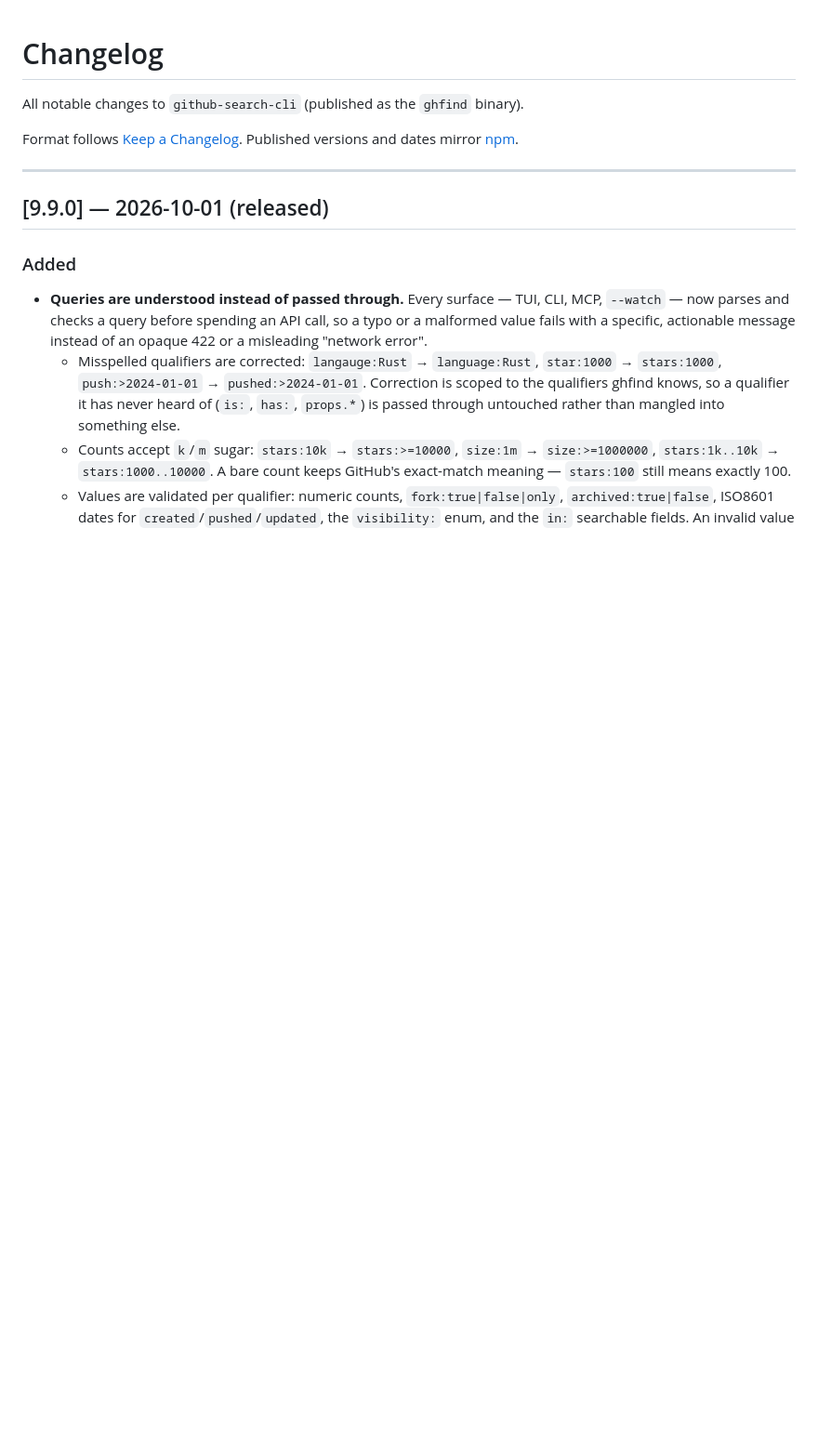
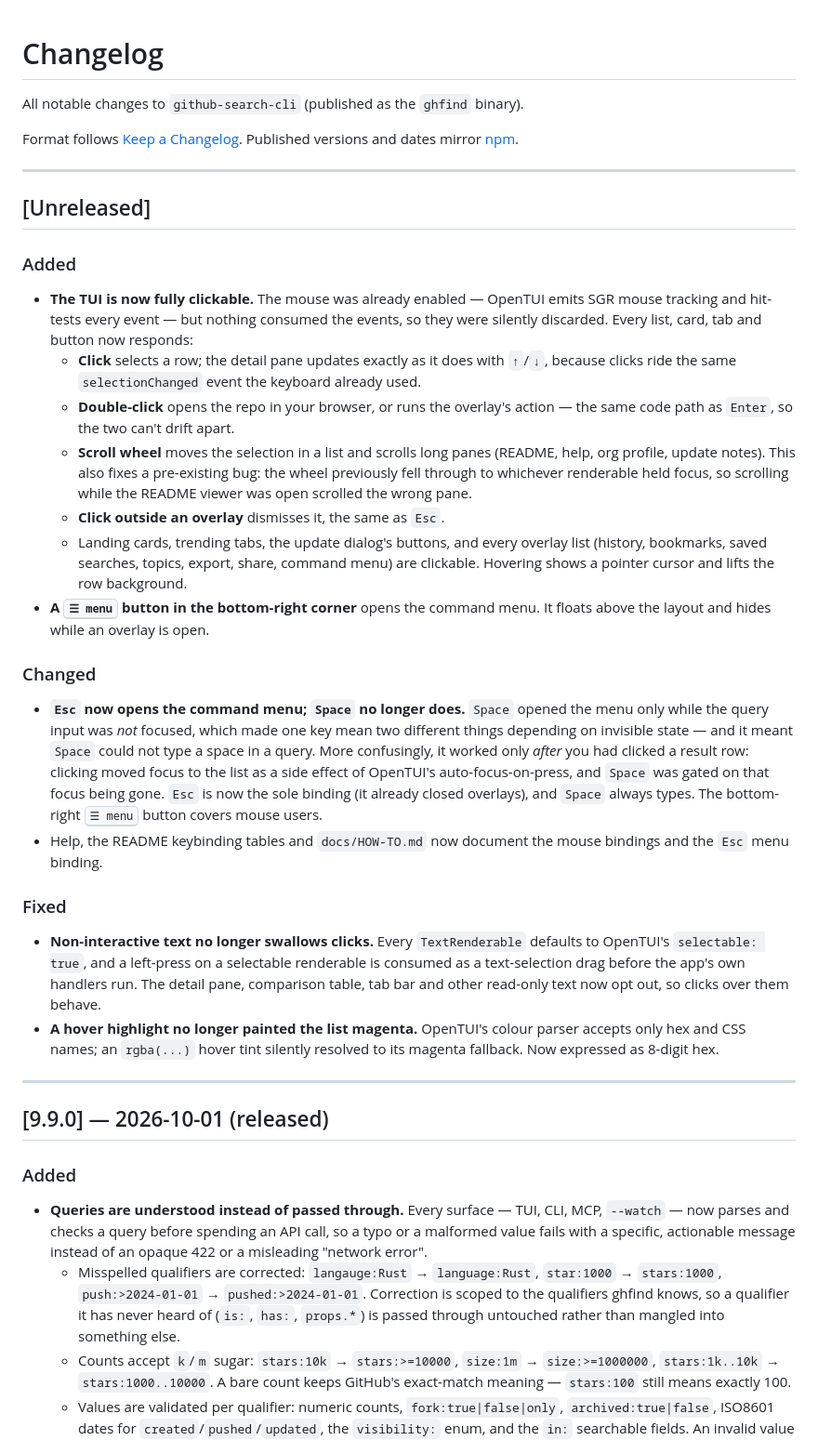
Before and after one commit to codersdfs/search-cli, a Markdown page: CHANGELOG.md, the part around the change. Shown at 93% size. Rendered like a GitHub page; blank space fills up the shorter version.

Commit message:
docs(changelog): record the clickable TUI
Under [Unreleased], per the changelog-first convention: the mouse support and
the menu button under Added, the Esc menu binding under Changed, and the two
silent-failure bugs under Fixed (text selection swallowing clicks, and the
rgba() hover tint rendering magenta).

The Changed entry explains *why* Esc replaced Space rather than just that it
did — the old gate meant Space opened the menu only after a mouse click, which
is the kind of detail a reader upgrading would otherwise assume was a
regression.

```diff
--- a/CHANGELOG.md
+++ b/CHANGELOG.md
@@ -3,6 +3,57 @@
 All notable changes to `github-search-cli` (published as the `ghfind` binary).
 
 Format follows [Keep a Changelog](https://keepachangelog.com/en/1.0.0/). Published versions and dates mirror [npm](https://www.npmjs.com/package/github-search-cli?activeTab=versions).
+
+---
+
+## [Unreleased]
+
+### Added
+
+- **The TUI is now fully clickable.** The mouse was already enabled — OpenTUI
+  emits SGR mouse tracking and hit-tests every event — but nothing consumed the
+  events, so they were silently discarded. Every list, card, tab and button now
+  responds:
+  - **Click** selects a row; the detail pane updates exactly as it does with
+    `↑`/`↓`, because clicks ride the same `selectionChanged` event the keyboard
+    already used.
+  - **Double-click** opens the repo in your browser, or runs the overlay's
+    action — the same code path as `Enter`, so the two can't drift apart.
+  - **Scroll wheel** moves the selection in a list and scrolls long panes
+    (README, help, org profile, update notes). This also fixes a pre-existing
+    bug: the wheel previously fell through to whichever renderable held focus,
+    so scrolling while the README viewer was open scrolled the wrong pane.
+  - **Click outside an overlay** dismisses it, the same as `Esc`.
+  - Landing cards, trending tabs, the update dialog's buttons, and every
+    overlay list (history, bookmarks, saved searches, topics, export, share,
+    command menu) are clickable. Hovering shows a pointer cursor and lifts the
+    row background.
+- **A <kbd>☰ menu</kbd> button in the bottom-right corner** opens the command
+  menu. It floats above the layout and hides while an overlay is open.
+
+### Changed
+
+- **`Esc` now opens the command menu; `Space` no longer does.** `Space` opened
+  the menu only while the query input was _not_ focused, which made one key mean
+  two different things depending on invisible state — and it meant `Space` could
+  not type a space in a query. More confusingly, it worked only _after_ you had
+  clicked a result row: clicking moved focus to the list as a side effect of
+  OpenTUI's auto-focus-on-press, and `Space` was gated on that focus being gone.
+  `Esc` is now the sole binding (it already closed overlays), and `Space` always
+  types. The bottom-right <kbd>☰ menu</kbd> button covers mouse users.
+- Help, the README keybinding tables and `docs/HOW-TO.md` now document the mouse
+  bindings and the `Esc` menu binding.
+
+### Fixed
+
+- **Non-interactive text no longer swallows clicks.** Every `TextRenderable`
+  defaults to OpenTUI's `selectable: true`, and a left-press on a selectable
+  renderable is consumed as a text-selection drag before the app's own handlers
+  run. The detail pane, comparison table, tab bar and other read-only text now
+  opt out, so clicks over them behave.
+- **A hover highlight no longer painted the list magenta.** OpenTUI's colour
+  parser accepts only hex and CSS names; an `rgba(...)` hover tint silently
+  resolved to its magenta fallback. Now expressed as 8-digit hex.
 
 ---
 
```
